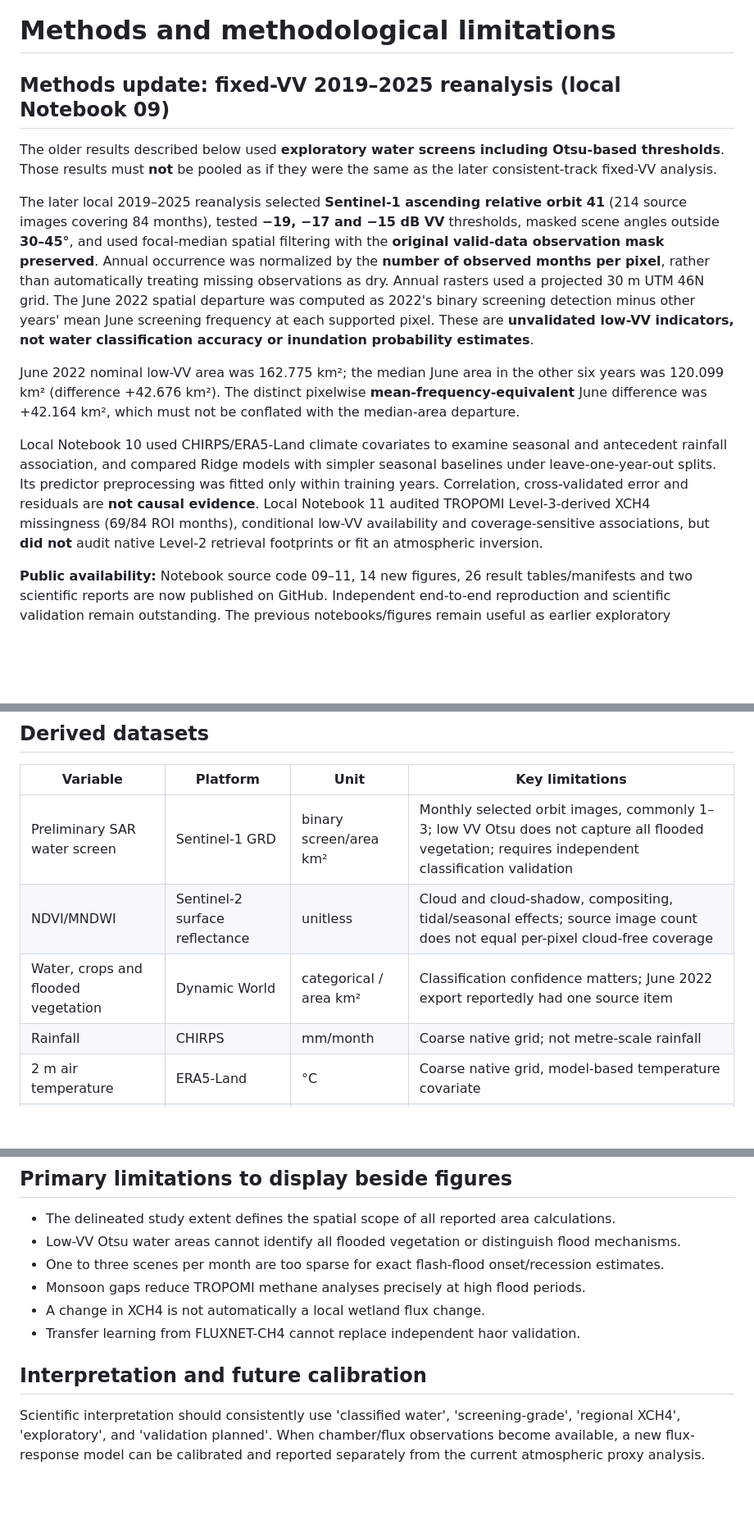
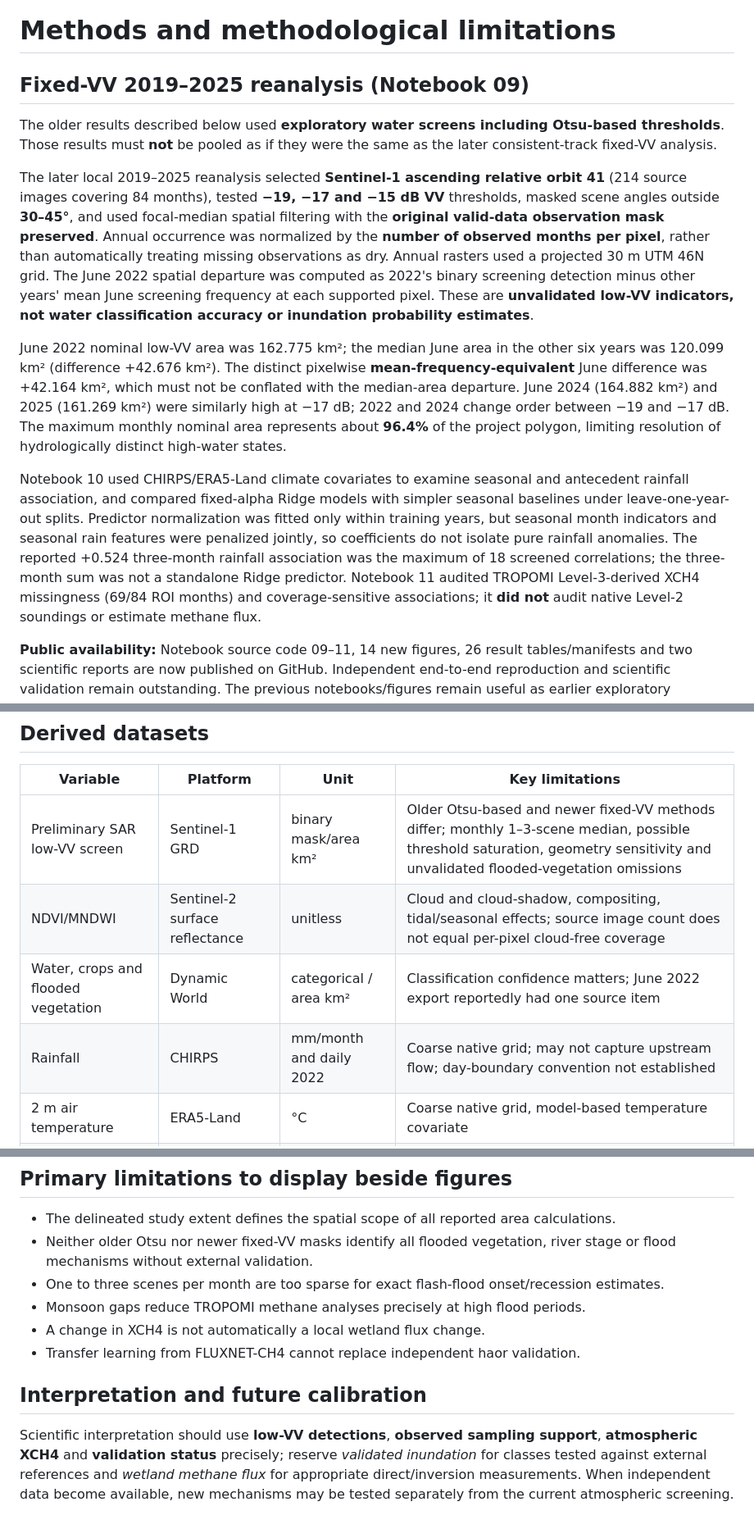
Before and after one commit to Bipul-roy-AI/Hakaluki-Haor-Wetland-Methane-Research, a Markdown page: research_docs/METHODS_AND_LIMITATIONS.md, 3 parts joined by grey strips. Shown at 82% size. Rendered like a GitHub page; blank space fills up the shorter version.

```diff
--- a/research_docs/METHODS_AND_LIMITATIONS.md
+++ b/research_docs/METHODS_AND_LIMITATIONS.md
@@ -1,13 +1,13 @@
 # Methods and methodological limitations
 
-## Methods update: fixed-VV 2019–2025 reanalysis (local Notebook 09)
+## Fixed-VV 2019–2025 reanalysis (Notebook 09)
 
 The older results described below used **exploratory water screens including Otsu-based thresholds**. Those results must **not** be pooled as if they were the same as the later consistent-track fixed-VV analysis.
 
 The later local 2019–2025 reanalysis selected **Sentinel-1 ascending relative orbit 41** (214 source images covering 84 months), tested **−19, −17 and −15 dB VV** thresholds, masked scene angles outside **30–45°**, and used focal-median spatial filtering with the **original valid-data observation mask preserved**. Annual occurrence was normalized by the **number of observed months per pixel**, rather than automatically treating missing observations as dry. Annual rasters used a projected 30 m UTM 46N grid. The June 2022 spatial departure was computed as 2022's binary screening detection minus other years' mean June screening frequency at each supported pixel. These are **unvalidated low-VV indicators, not water classification accuracy or inundation probability estimates**.
 
-June 2022 nominal low-VV area was 162.775 km²; the median June area in the other six years was 120.099 km² (difference +42.676 km²). The distinct pixelwise **mean-frequency-equivalent** June difference was +42.164 km², which must not be conflated with the median-area departure.
+June 2022 nominal low-VV area was 162.775 km²; the median June area in the other six years was 120.099 km² (difference +42.676 km²). The distinct pixelwise **mean-frequency-equivalent** June difference was +42.164 km², which must not be conflated with the median-area departure. June 2024 (164.882 km²) and 2025 (161.269 km²) were similarly high at −17 dB; 2022 and 2024 change order between −19 and −17 dB. The maximum monthly nominal area represents about **96.4%** of the project polygon, limiting resolution of hydrologically distinct high-water states.
 
-Local Notebook 10 used CHIRPS/ERA5-Land climate covariates to examine seasonal and antecedent rainfall association, and compared Ridge models with simpler seasonal baselines under leave-one-year-out splits. Its predictor preprocessing was fitted only within training years. Correlation, cross-validated error and residuals are **not causal evidence**. Local Notebook 11 audited TROPOMI Level-3-derived XCH4 missingness (69/84 ROI months), conditional low-VV availability and coverage-sensitive associations, but **did not** audit native Level-2 retrieval footprints or fit an atmospheric inversion.
+Notebook 10 used CHIRPS/ERA5-Land climate covariates to examine seasonal and antecedent rainfall association, and compared fixed-alpha Ridge models with simpler seasonal baselines under leave-one-year-out splits. Predictor normalization was fitted only within training years, but seasonal month indicators and seasonal rain features were penalized jointly, so coefficients do not isolate pure rainfall anomalies. The reported +0.524 three-month rainfall association was the maximum of 18 screened correlations; the three-month sum was not a standalone Ridge predictor. Notebook 11 audited TROPOMI Level-3-derived XCH4 missingness (69/84 ROI months) and coverage-sensitive associations; it **did not** audit native Level-2 soundings or estimate methane flux.
 
 **Public availability:** Notebook source code 09–11, 14 new figures, 26 result tables/manifests and two scientific reports are now published on GitHub. Independent end-to-end reproduction and scientific validation remain outstanding. The previous notebooks/figures remain useful as earlier exploratory products; they should be clearly distinguished from the new local methods. See [findings and limitations](FINDINGS_2019_2025_AND_LIMITATIONS.md).
@@ -23,10 +37,10 @@ Local Notebook 10 used CHIRPS/ERA5-Land climate covariates to examine seasonal a
 
 | Variable | Platform | Unit | Key limitations |
 |---|---|---|---|
-| Preliminary SAR water screen | Sentinel-1 GRD | binary screen/area km² | Monthly selected orbit images, commonly 1–3; low VV Otsu does not capture all flooded vegetation; requires independent classification validation |
+| Preliminary SAR low-VV screen | Sentinel-1 GRD | binary mask/area km² | Older Otsu-based and newer fixed-VV methods differ; monthly 1–3-scene median, possible threshold saturation, geometry sensitivity and unvalidated flooded-vegetation omissions |
 | NDVI/MNDWI | Sentinel-2 surface reflectance | unitless | Cloud and cloud-shadow, compositing, tidal/seasonal effects; source image count does not equal per-pixel cloud-free coverage |
 | Water, crops and flooded vegetation | Dynamic World | categorical / area km² | Classification confidence matters; June 2022 export reportedly had one source item |
-| Rainfall | CHIRPS | mm/month | Coarse native grid; not metre-scale rainfall |
+| Rainfall | CHIRPS | mm/month and daily 2022 | Coarse native grid; may not capture upstream flow; day-boundary convention not established |
 | 2 m air temperature | ERA5-Land | °C | Coarse native grid, model-based temperature covariate |
 | Methane atmosphere | Sentinel-5P TROPOMI | XCH4 in ppb | Atmospheric column average; high monsoon missingness and transport confounding; not CH4 flux |
 
@@ -49,7 +63,7 @@ These are **data integrity** checks. They are not evidence of absolute flood map
 ## Primary limitations to display beside figures
 
 - The delineated study extent defines the spatial scope of all reported area calculations.
-- Low-VV Otsu water areas cannot identify all flooded vegetation or distinguish flood mechanisms.
+- Neither older Otsu nor newer fixed-VV masks identify all flooded vegetation, river stage or flood mechanisms without external validation.
 - One to three scenes per month are too sparse for exact flash-flood onset/recession estimates.
 - Monsoon gaps reduce TROPOMI methane analyses precisely at high flood periods.
 - A change in XCH4 is not automatically a local wetland flux change.
@@ -57,4 +71,4 @@ These are **data integrity** checks. They are not evidence of absolute flood map
 
 ## Interpretation and future calibration
 
-Scientific interpretation should consistently use 'classified water', 'screening-grade', 'regional XCH4', 'exploratory', and 'validation planned'. When chamber/flux observations become available, a new flux-response model can be calibrated and reported separately from the current atmospheric proxy analysis.
+Scientific interpretation should use **low-VV detections**, **observed sampling support**, **atmospheric XCH4** and **validation status** precisely; reserve *validated inundation* for classes tested against external references and *wetland methane flux* for appropriate direct/inversion measurements. When independent data become available, new mechanisms may be tested separately from the current atmospheric screening.
```
Also changed, not shown: other parts of research_docs/METHODS_AND_LIMITATIONS.md (+14 -0 lines).
